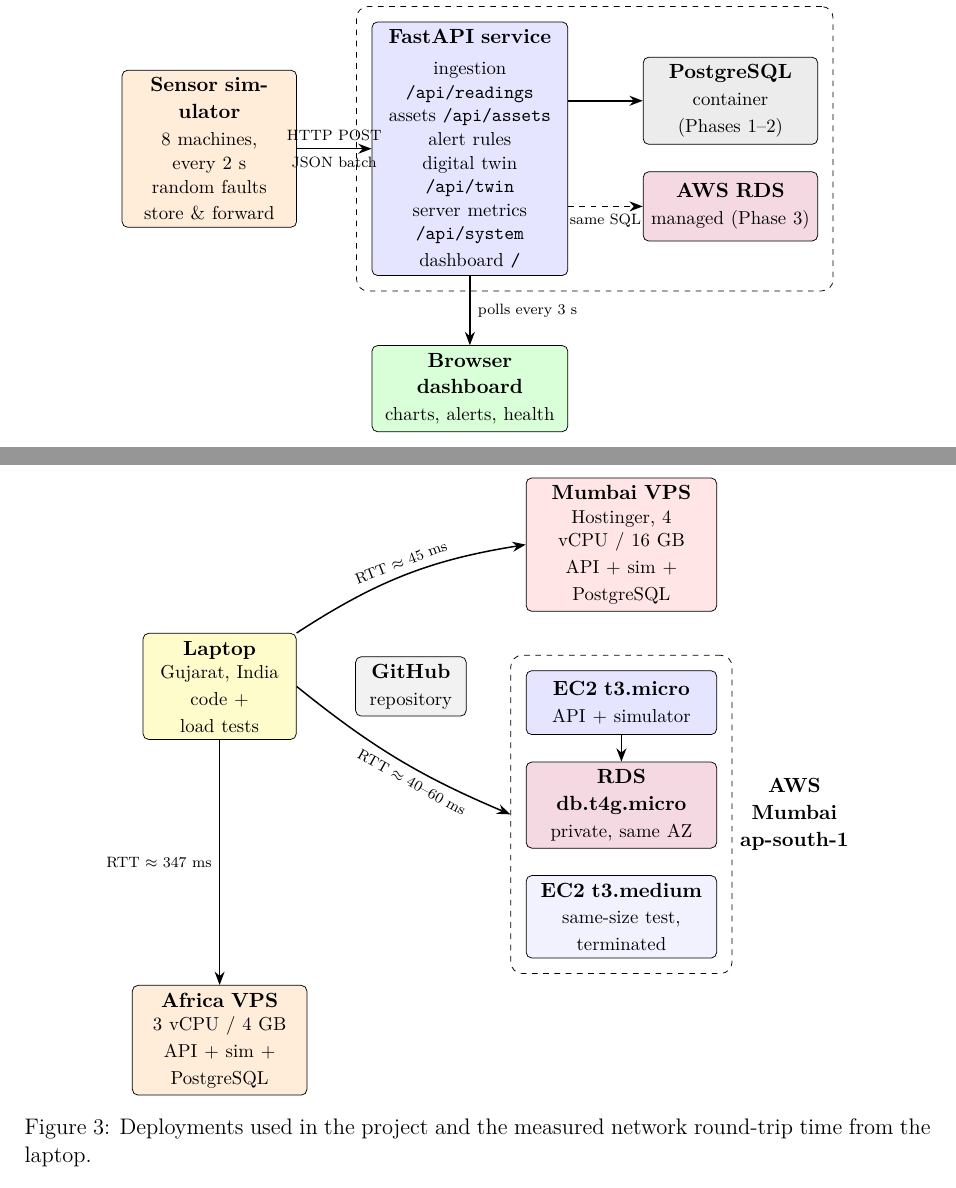
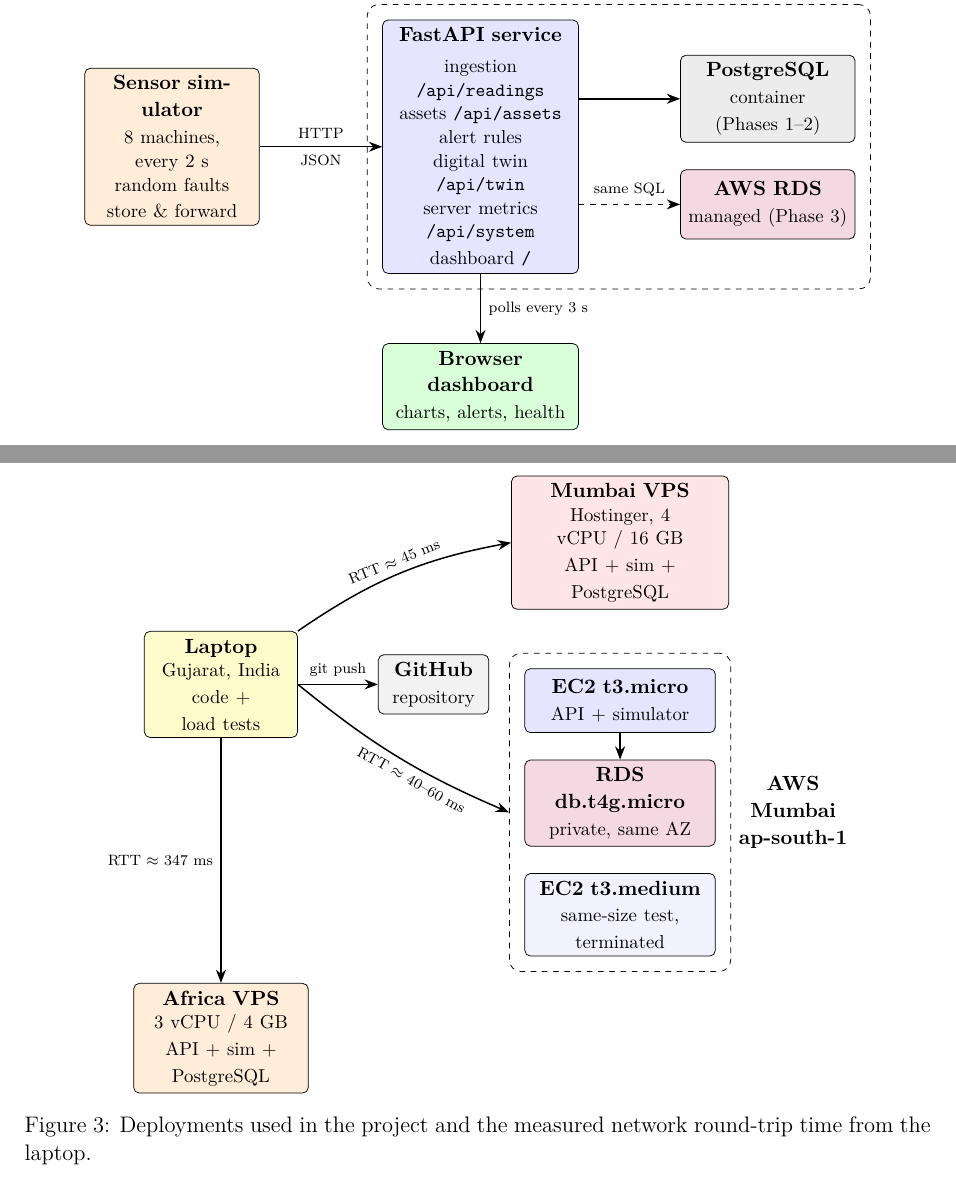
Before and after one commit to paramsavjani/it457-mini-predix, a LaTeX document (final/report.tex): two parts of pages 10 and 13 of 24, joined at a grey line, cut so that both start at the same text. Compiled offline with pdfLaTeX.

Commit message:
Fix diagram spacing in final report

```diff
--- a/final/report.tex
+++ b/final/report.tex
@@ -375,17 +375,17 @@ Industrial apps & Live web dashboard served at \texttt{/} \\
 \begin{tikzpicture}[node distance=0.7cm and 1.1cm]
   \node[box=orange!15, text width=3.0cm, minimum height=2.2cm] (sim)
     {\textbf{Sensor simulator}\\[2pt]\footnotesize 8 machines, every 2 s\\ random faults\\ store \& forward};
-  \node[box=blue!10, right=1.4cm of sim, text width=3.4cm, minimum height=3.6cm] (api)
+  \node[box=blue!10, right=2.3cm of sim, text width=3.4cm, minimum height=3.6cm] (api)
     {\textbf{FastAPI service}\\[4pt]\footnotesize
      ingestion \texttt{/api/readings}\\ assets \texttt{/api/assets}\\ alert rules\\ digital twin \texttt{/api/twin}\\ server metrics \texttt{/api/system}\\ dashboard \texttt{/}};
-  \node[box=gray!15, right=1.4cm of api, text width=3.0cm, minimum height=1.3cm, yshift=0.9cm] (pg)
+  \node[box=gray!15, right=1.9cm of api, text width=3.0cm, minimum height=1.3cm, yshift=0.9cm] (pg)
     {\textbf{PostgreSQL}\\\footnotesize container (Phases 1--2)};
   \node[box=purple!15, below=0.5cm of pg, text width=3.0cm, minimum height=1.3cm] (rds)
     {\textbf{AWS RDS}\\\footnotesize managed (Phase 3)};
   \node[box=green!15, below=1.3cm of api, text width=3.4cm] (ui) {\textbf{Browser dashboard}\\\footnotesize charts, alerts, health};
-  \draw[arr] (sim) -- node[above, font=\scriptsize]{HTTP POST} node[below, font=\scriptsize]{JSON batch} (api);
+  \draw[arr] (sim) -- node[above, font=\scriptsize]{HTTP} node[below, font=\scriptsize]{JSON} (api);
   \draw[arr] (api.east |- pg.west) -- (pg.west);
-  \draw[arr, dashed] (api.east |- rds.west) -- node[below, font=\scriptsize, pos=0.5]{same SQL} (rds.west);
+  \draw[arr, dashed] (api.east |- rds.west) -- node[above, font=\scriptsize, pos=0.5]{same SQL} (rds.west);
   \draw[arr] (api) -- node[right, font=\scriptsize]{polls every 3 s} (ui);
   \begin{scope}[on background layer]
     \node[layer, fit=(api)(pg)(rds), label={[font=\small\bfseries]above:Docker Compose stack on one server}] {};
@@ -486,9 +486,9 @@ start-up. The RDS instance itself took several minutes for AWS to provision.
 \centering
 \begin{tikzpicture}[node distance=0.6cm and 0.8cm, every node/.style={font=\small}]
   \node[box=yellow!20, text width=2.6cm, minimum height=1.4cm] (lap) {\textbf{Laptop}\\\footnotesize Gujarat, India\\ code + load tests};
-  \node[box=gray!10, right=1.1cm of lap, text width=1.8cm] (gh) {\textbf{GitHub}\\\footnotesize repository};
+  \node[box=gray!10, right=1.5cm of lap, text width=1.8cm] (gh) {\textbf{GitHub}\\\footnotesize repository};
   % Mumbai VPS
-  \node[box=red!10, above right=0.4cm and 4.3cm of lap, text width=3.3cm, minimum height=1.4cm] (mvps)
+  \node[box=red!10, above right=0.4cm and 4.0cm of lap, text width=3.8cm, minimum height=1.4cm] (mvps)
     {\textbf{Mumbai VPS}\\\footnotesize Hostinger, 4 vCPU / 16 GB\\ API + sim + PostgreSQL};
   % AWS region
   \node[box=blue!10, below=1.1cm of mvps, text width=3.3cm, minimum height=1.2cm] (ec2)
@@ -498,6 +498,7 @@ start-up. The RDS instance itself took several minutes for AWS to provision.
   \node[box=blue!5, below=0.5cm of rds, text width=3.3cm, minimum height=1.0cm] (med)
     {\textbf{EC2 t3.medium}\\\footnotesize same-size test, terminated};
   \draw[arr] (ec2) -- (rds);
+  \draw[arr] (lap) -- node[above, font=\scriptsize]{git push} (gh);
   % Africa
   \node[box=orange!15, below=4.6cm of lap, text width=3.0cm, minimum height=1.4cm] (afr)
     {\textbf{Africa VPS}\\\footnotesize 3 vCPU / 4 GB\\ API + sim + PostgreSQL};
```
Also changed, not shown: final/IT457_Group27_GE_Predix_Report.pdf.
